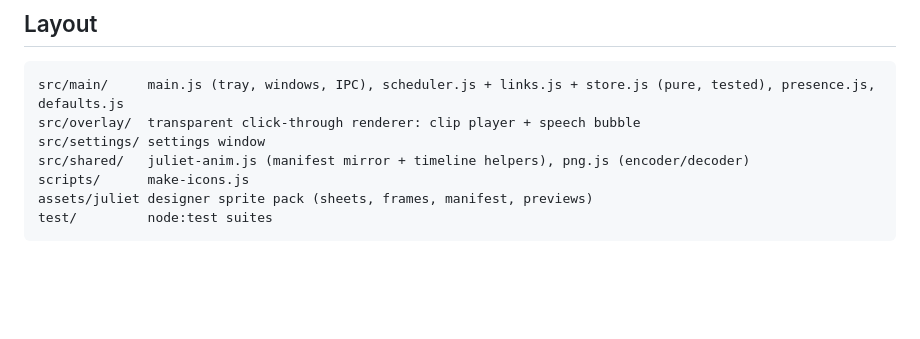
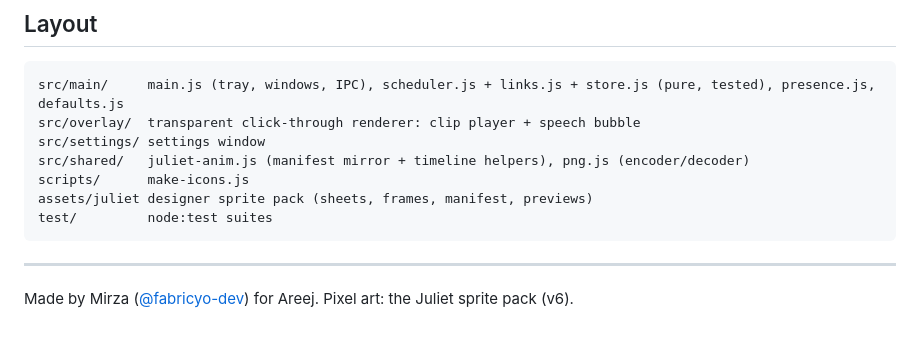
Before and after one commit to fabricyo-dev/juliet, a Markdown page: README.md, the part around the change. GitHub-like rendering; blank space fills up the shorter version.

Commit message:
docs: credit line

````diff
--- a/README.md
+++ b/README.md
@@ -67,3 +67,7 @@ scripts/      make-icons.js
 assets/juliet designer sprite pack (sheets, frames, manifest, previews)
 test/         node:test suites
 ```
+
+---
+
+Made by Mirza ([@fabricyo-dev](https://github.com/fabricyo-dev)) for Areej. Pixel art: the Juliet sprite pack (v6).
````
